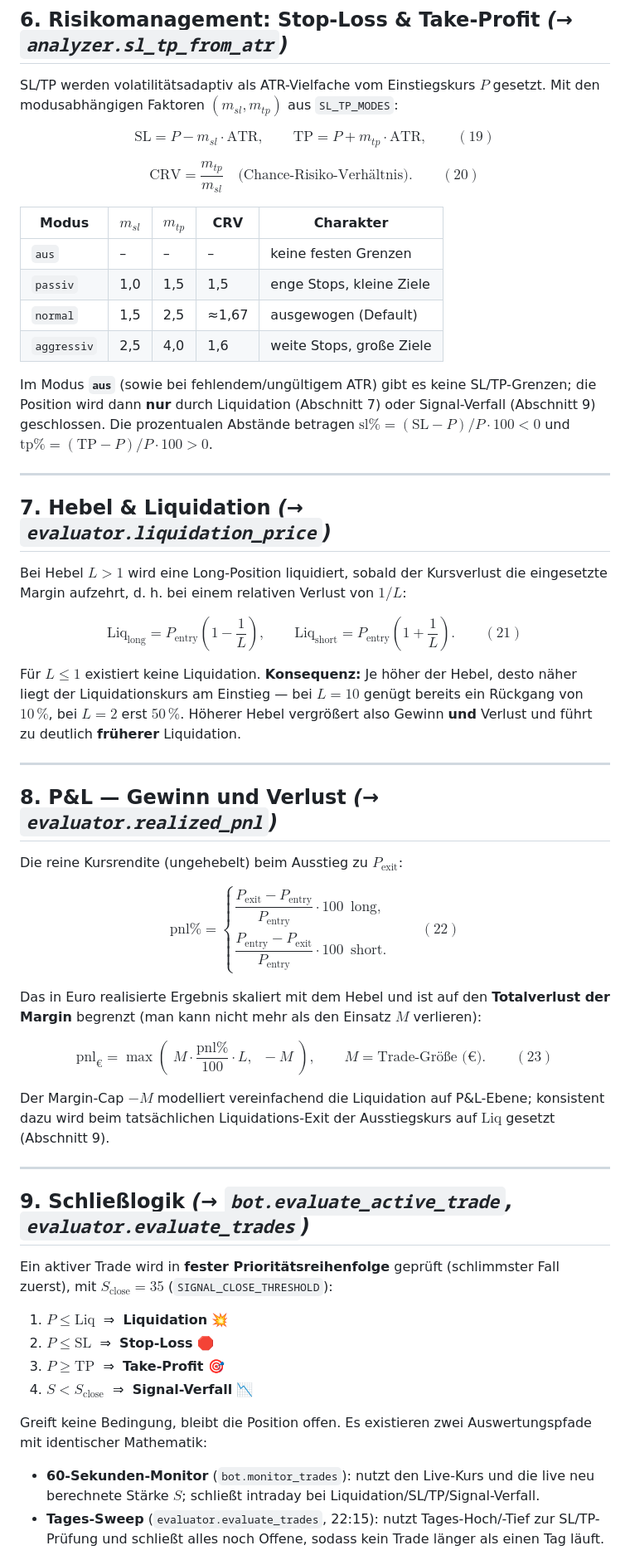
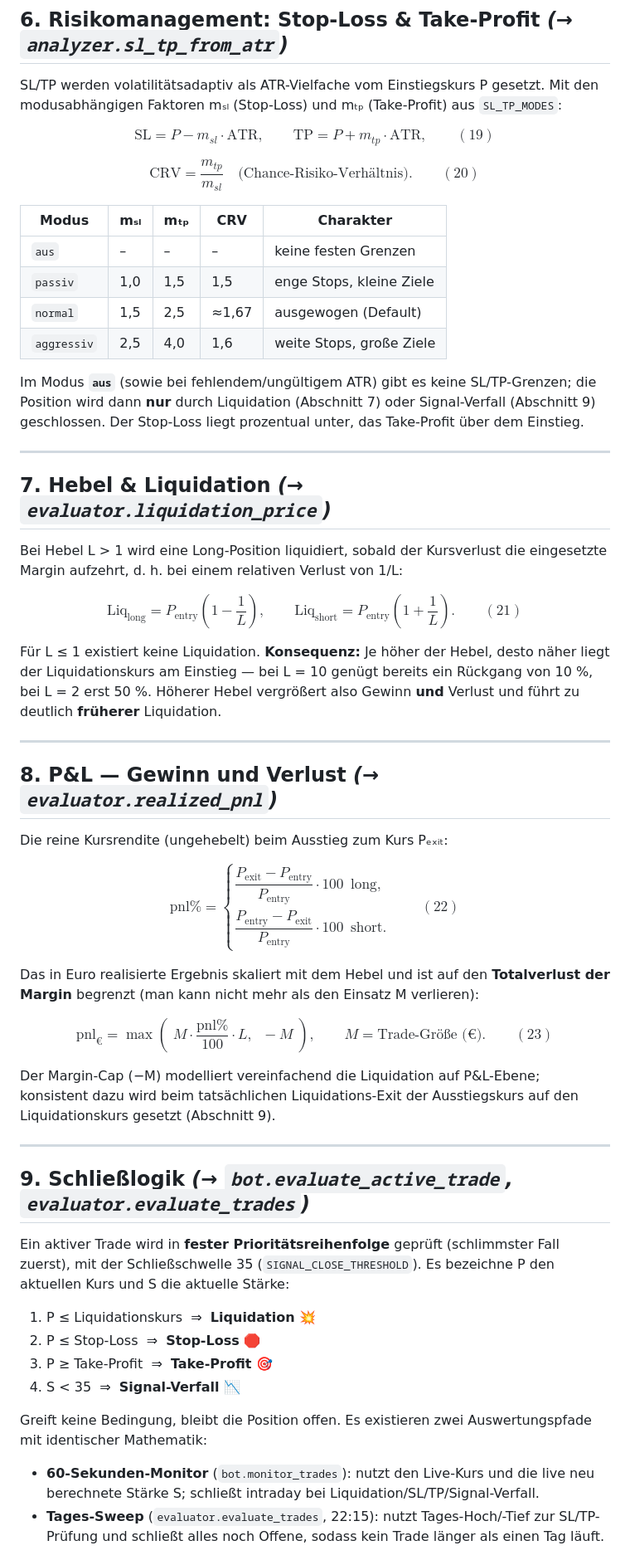
Before and after one commit to Sebastianschmid1/trading_bot, a Markdown page: docs/MATHEMATIK.md, the part around one of its changes. Shown at 83% size. Rendered like a GitHub page.

```diff
--- a/docs/MATHEMATIK.md
+++ b/docs/MATHEMATIK.md
@@ -240,8 +242,8 @@ Andernfalls wird kein Signal ausgegeben. Gefundene Signale werden absteigend nac
 
 ## 6. Risikomanagement: Stop-Loss & Take-Profit *(→ `analyzer.sl_tp_from_atr`)*
 
-SL/TP werden volatilitätsadaptiv als ATR-Vielfache vom Einstiegskurs $P$ gesetzt. Mit den
-modusabhängigen Faktoren $(m_{sl}, m_{tp})$ aus `SL_TP_MODES`:
+SL/TP werden volatilitätsadaptiv als ATR-Vielfache vom Einstiegskurs P gesetzt. Mit den
+modusabhängigen Faktoren mₛₗ (Stop-Loss) und mₜₚ (Take-Profit) aus `SL_TP_MODES`:
 
 $$
 \text{SL} = P - m_{sl}\cdot \text{ATR}, \qquad
@@ -252,8 +254,8 @@ $$
 \text{CRV} = \frac{m_{tp}}{m_{sl}} \quad\text{(Chance-Risiko-Verhältnis).} \qquad (20)
 $$
 
-| Modus | $m_{sl}$ | $m_{tp}$ | CRV | Charakter |
-|---|---|---|---|---|
+| Modus | mₛₗ | mₜₚ | CRV | Charakter |
+| --- | --- | --- | --- | --- |
 | `aus` | – | – | – | keine festen Grenzen |
 | `passiv` | 1,0 | 1,5 | 1,5 | enge Stops, kleine Ziele |
 | `normal` | 1,5 | 2,5 | ≈1,67 | ausgewogen (Default) |
@@ -261,31 +263,29 @@ $$
 
 Im Modus **`aus`** (sowie bei fehlendem/ungültigem ATR) gibt es keine SL/TP-Grenzen; die
 Position wird dann **nur** durch Liquidation (Abschnitt 7) oder Signal-Verfall (Abschnitt 9)
-geschlossen. Die prozentualen Abstände betragen $\text{sl\%} = (\text{SL}-P)/P\cdot 100 < 0$ und
-$\text{tp\%} = (\text{TP}-P)/P\cdot 100 > 0$.
+geschlossen. Der Stop-Loss liegt prozentual unter, das Take-Profit über dem Einstieg.
 
 ---
 
 ## 7. Hebel & Liquidation *(→ `evaluator.liquidation_price`)*
 
-Bei Hebel $L > 1$ wird eine Long-Position liquidiert, sobald der Kursverlust die eingesetzte Margin
-aufzehrt, d. h. bei einem relativen Verlust von $1/L$:
+Bei Hebel L > 1 wird eine Long-Position liquidiert, sobald der Kursverlust die eingesetzte Margin
+aufzehrt, d. h. bei einem relativen Verlust von 1/L:
 
 $$
 \text{Liq}_{\text{long}} = P_{\text{entry}}\left(1 - \frac{1}{L}\right), \qquad
 \text{Liq}_{\text{short}} = P_{\text{entry}}\left(1 + \frac{1}{L}\right). \qquad (21)
 $$
 
-Für $L \le 1$ existiert keine Liquidation. **Konsequenz:** Je höher der Hebel, desto
-näher liegt der Liquidationskurs am Einstieg — bei $L=10$ genügt bereits ein Rückgang von $10\,\%$,
-bei $L=2$ erst $50\,\%$. Höherer Hebel vergrößert also Gewinn **und** Verlust und führt zu deutlich
-**früherer** Liquidation.
+Für L ≤ 1 existiert keine Liquidation. **Konsequenz:** Je höher der Hebel, desto näher liegt der
+Liquidationskurs am Einstieg — bei L = 10 genügt bereits ein Rückgang von 10 %, bei L = 2 erst 50 %.
+Höherer Hebel vergrößert also Gewinn **und** Verlust und führt zu deutlich **früherer** Liquidation.
 
 ---
 
 ## 8. P&L — Gewinn und Verlust *(→ `evaluator.realized_pnl`)*
 
-Die reine Kursrendite (ungehebelt) beim Ausstieg zu $P_{\text{exit}}$:
+Die reine Kursrendite (ungehebelt) beim Ausstieg zum Kurs Pₑₓᵢₜ:
 
 $$
 \text{pnl\%} =
@@ -296,33 +296,33 @@ $$
 $$
 
 Das in Euro realisierte Ergebnis skaliert mit dem Hebel und ist auf den **Totalverlust der Margin**
-begrenzt (man kann nicht mehr als den Einsatz $M$ verlieren):
+begrenzt (man kann nicht mehr als den Einsatz M verlieren):
 
 $$
-\text{pnl}_{\text{€}} = \max\left(\; M \cdot \frac{\text{pnl\%}}{100}\cdot L,\;\; -M \;\right),
+\text{pnl}_{\text{€}} = \max\!\left(\; M \cdot \frac{\text{pnl\%}}{100}\cdot L,\;\; -M \;\right),
 \qquad M = \text{Trade-Größe (€)}. \qquad (23)
 $$
 
-Der Margin-Cap $-M$ modelliert vereinfachend die Liquidation auf P&L-Ebene; konsistent dazu wird beim
-tatsächlichen Liquidations-Exit der Ausstiegskurs auf $\text{Liq}$ gesetzt (Abschnitt 9).
+Der Margin-Cap (−M) modelliert vereinfachend die Liquidation auf P&L-Ebene; konsistent dazu wird beim
+tatsächlichen Liquidations-Exit der Ausstiegskurs auf den Liquidationskurs gesetzt (Abschnitt 9).
 
 ---
 
 ## 9. Schließlogik *(→ `bot.evaluate_active_trade`, `evaluator.evaluate_trades`)*
 
-Ein aktiver Trade wird in **fester Prioritätsreihenfolge** geprüft (schlimmster Fall zuerst), mit
-$S_{\text{close}} = 35$ (`SIGNAL_CLOSE_THRESHOLD`):
+Ein aktiver Trade wird in **fester Prioritätsreihenfolge** geprüft (schlimmster Fall zuerst), mit der
+Schließschwelle 35 (`SIGNAL_CLOSE_THRESHOLD`). Es bezeichne P den aktuellen Kurs und S die aktuelle Stärke:
 
-1. $P \le \text{Liq}$ &nbsp;⇒&nbsp; **Liquidation** 💥
-2. $P \le \text{SL}$ &nbsp;⇒&nbsp; **Stop-Loss** 🛑
-3. $P \ge \text{TP}$ &nbsp;⇒&nbsp; **Take-Profit** 🎯
-4. $S < S_{\text{close}}$ &nbsp;⇒&nbsp; **Signal-Verfall** 📉
+1. P ≤ Liquidationskurs &nbsp;⇒&nbsp; **Liquidation** 💥
+2. P ≤ Stop-Loss &nbsp;⇒&nbsp; **Stop-Loss** 🛑
+3. P ≥ Take-Profit &nbsp;⇒&nbsp; **Take-Profit** 🎯
+4. S < 35 &nbsp;⇒&nbsp; **Signal-Verfall** 📉
 
 Greift keine Bedingung, bleibt die Position offen. Es existieren zwei Auswertungspfade mit
 identischer Mathematik:
 
 - **60-Sekunden-Monitor** (`bot.monitor_trades`): nutzt den Live-Kurs und die live neu berechnete
-  Stärke $S$; schließt intraday bei Liquidation/SL/TP/Signal-Verfall.
+  Stärke S; schließt intraday bei Liquidation/SL/TP/Signal-Verfall.
 - **Tages-Sweep** (`evaluator.evaluate_trades`, 22:15): nutzt Tages-Hoch/-Tief zur SL/TP-Prüfung und
   schließt alles noch Offene, sodass kein Trade länger als einen Tag läuft.
 
```
Also changed, not shown: other parts of docs/MATHEMATIK.md (+74 -71 lines).
